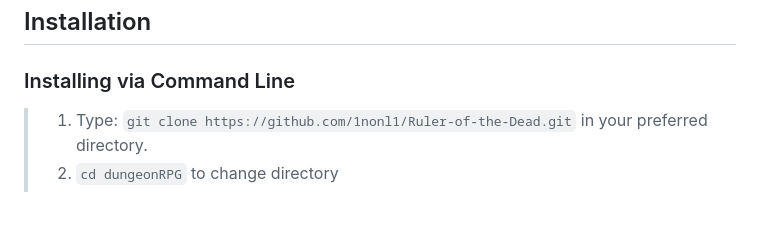
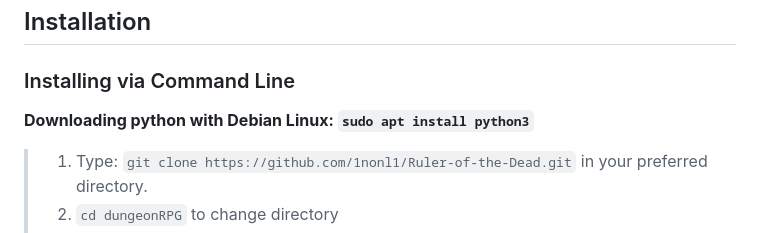
Before and after one commit to 1nonl1/Ruler-of-the-Dead, a Markdown page: README.md, the part around the change. GitHub-like rendering; blank space fills up the shorter version.

```diff
--- a/README.md
+++ b/README.md
@@ -19,6 +19,7 @@ But first, some information on how to [install](#installation) and set up the ga
 
 ## Installation
 ### Installing via Command Line
+**Downloading python with Debian Linux: `sudo apt install python3`**
 > 1. Type: `git clone https://github.com/1nonl1/Ruler-of-the-Dead.git` in your preferred directory.
 > 2. `cd dungeonRPG` to change directory
 > 3. Then type `python main.py`
```
